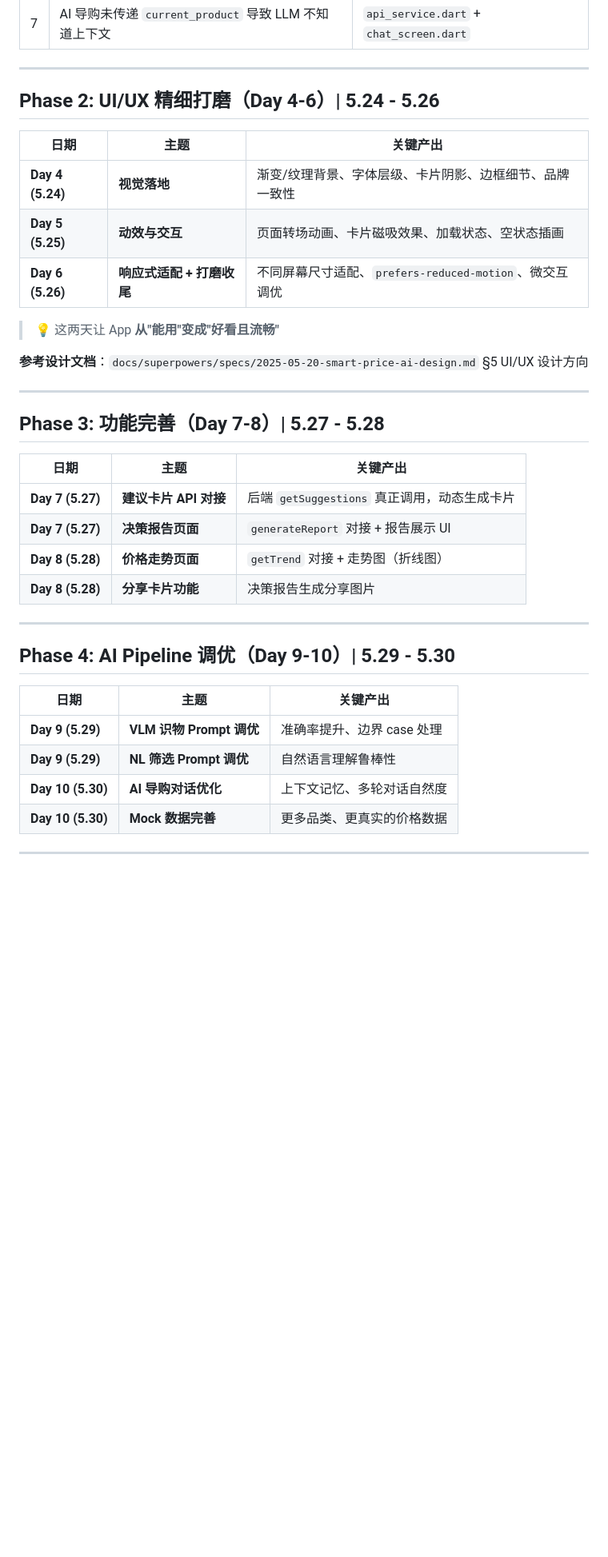
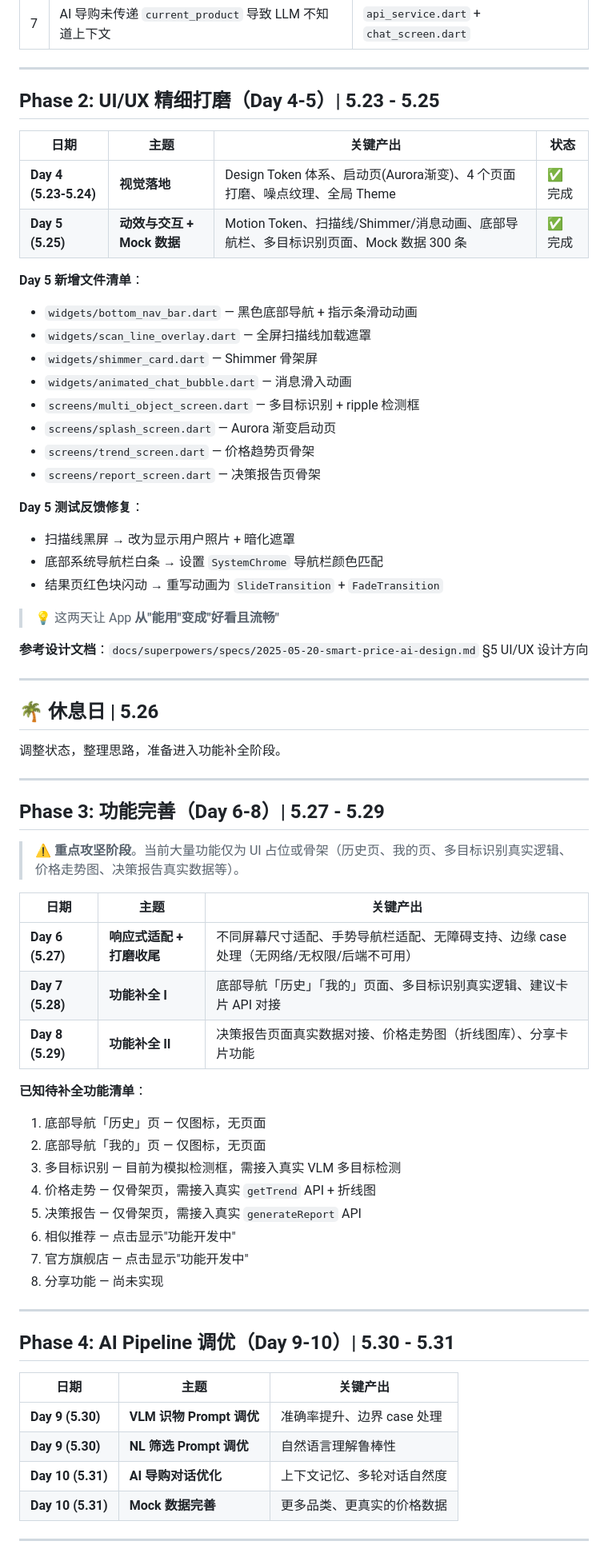
Before and after one commit to Ryan-wu-web/smart_price_ai, a Markdown page: docs/schedule.md, the part around one of its changes. Shown at 80% size. Drawn GitHub-style; blank space fills up the shorter version.

Commit message:
docs: update schedule.md - Day 5 complete, add rest day 5.26, shift Phase 3-7 dates

```diff
--- a/docs/schedule.md
+++ b/docs/schedule.md
@@ -44,13 +45,27 @@
 
 ---
 
-## Phase 2: UI/UX 精细打磨（Day 4-6）| 5.24 - 5.26
+## Phase 2: UI/UX 精细打磨（Day 4-5）| 5.23 - 5.25
 
-| 日期 | 主题 | 关键产出 |
-|------|------|---------|
-| **Day 4 (5.24)** | **视觉落地** | 渐变/纹理背景、字体层级、卡片阴影、边框细节、品牌一致性 |
-| **Day 5 (5.25)** | **动效与交互** | 页面转场动画、卡片磁吸效果、加载状态、空状态插画 |
-| **Day 6 (5.26)** | **响应式适配 + 打磨收尾** | 不同屏幕尺寸适配、`prefers-reduced-motion`、微交互调优 |
+| 日期 | 主题 | 关键产出 | 状态 |
+|------|------|---------|------|
+| **Day 4 (5.23-5.24)** | **视觉落地** | Design Token 体系、启动页(Aurora渐变)、4 个页面打磨、噪点纹理、全局 Theme | ✅ 完成 |
+| **Day 5 (5.25)** | **动效与交互 + Mock 数据** | Motion Token、扫描线/Shimmer/消息动画、底部导航栏、多目标识别页面、Mock 数据 300 条 | ✅ 完成 |
+
+**Day 5 新增文件清单**：
+- `widgets/bottom_nav_bar.dart` — 黑色底部导航 + 指示条滑动动画
+- `widgets/scan_line_overlay.dart` — 全屏扫描线加载遮罩
+- `widgets/shimmer_card.dart` — Shimmer 骨架屏
+- `widgets/animated_chat_bubble.dart` — 消息滑入动画
+- `screens/multi_object_screen.dart` — 多目标识别 + ripple 检测框
+- `screens/splash_screen.dart` — Aurora 渐变启动页
+- `screens/trend_screen.dart` — 价格趋势页骨架
+- `screens/report_screen.dart` — 决策报告页骨架
+
+**Day 5 测试反馈修复**：
+- 扫描线黑屏 → 改为显示用户照片 + 暗化遮罩
+- 底部系统导航栏白条 → 设置 `SystemChrome` 导航栏颜色匹配
+- 结果页红色块闪动 → 重写动画为 `SlideTransition` + `FadeTransition`
 
 > 💡 这两天让 App **从"能用"变成"好看且流畅"**
 
@@ -58,25 +73,42 @@
 
 ---
 
-## Phase 3: 功能完善（Day 7-8）| 5.27 - 5.28
+## 🌴 休息日 | 5.26
+
+调整状态，整理思路，准备进入功能补全阶段。
+
+---
+
+## Phase 3: 功能完善（Day 6-8）| 5.27 - 5.29
+
+> ⚠️ **重点攻坚阶段**。当前大量功能仅为 UI 占位或骨架（历史页、我的页、多目标识别真实逻辑、价格走势图、决策报告真实数据等）。
 
 | 日期 | 主题 | 关键产出 |
 |------|------|---------|
-| **Day 7 (5.27)** | **建议卡片 API 对接** | 后端 `getSuggestions` 真正调用，动态生成卡片 |
-| **Day 7 (5.27)** | **决策报告页面** | `generateReport` 对接 + 报告展示 UI |
-| **Day 8 (5.28)** | **价格走势页面** | `getTrend` 对接 + 走势图（折线图） |
-| **Day 8 (5.28)** | **分享卡片功能** | 决策报告生成分享图片 |
+| **Day 6 (5.27)** | **响应式适配 + 打磨收尾** | 不同屏幕尺寸适配、手势导航栏适配、无障碍支持、边缘 case 处理（无网络/无权限/后端不可用） |
+| **Day 7 (5.28)** | **功能补全 I** | 底部导航「历史」「我的」页面、多目标识别真实逻辑、建议卡片 API 对接 |
+| **Day 8 (5.29)** | **功能补全 II** | 决策报告页面真实数据对接、价格走势图（折线图库）、分享卡片功能 |
+
+**已知待补全功能清单**：
+1. 底部导航「历史」页 — 仅图标，无页面
+2. 底部导航「我的」页 — 仅图标，无页面
+3. 多目标识别 — 目前为模拟检测框，需接入真实 VLM 多目标检测
+4. 价格走势 — 仅骨架页，需接入真实 `getTrend` API + 折线图
+5. 决策报告 — 仅骨架页，需接入真实 `generateReport` API
+6. 相似推荐 — 点击显示"功能开发中"
+7. 官方旗舰店 — 点击显示"功能开发中"
+8. 分享功能 — 尚未实现
 
 ---
 
-## Phase 4: AI Pipeline 调优（Day 9-10）| 5.29 - 5.30
+## Phase 4: AI Pipeline 调优（Day 9-10）| 5.30 - 5.31
 
 | 日期 | 主题 | 关键产出 |
 |------|------|---------|
-| **Day 9 (5.29)** | **VLM 识物 Prompt 调优** | 准确率提升、边界 case 处理 |
-| **Day 9 (5.29)** | **NL 筛选 Prompt 调优** | 自然语言理解鲁棒性 |
-| **Day 10 (5.30)** | **AI 导购对话优化** | 上下文记忆、多轮对话自然度 |
-| **Day 10 (5.30)** | **Mock 数据完善** | 更多品类、更真实的价格数据 |
+| **Day 9 (5.30)** | **VLM 识物 Prompt 调优** | 准确率提升、边界 case 处理 |
+| **Day 9 (5.30)** | **NL 筛选 Prompt 调优** | 自然语言理解鲁棒性 |
+| **Day 10 (5.31)** | **AI 导购对话优化** | 上下文记忆、多轮对话自然度 |
+| **Day 10 (5.31)** | **Mock 数据完善** | 更多品类、更真实的价格数据 |
 
 ---
 
```
Also changed, not shown: other parts of docs/schedule.md (+27 -26 lines).
